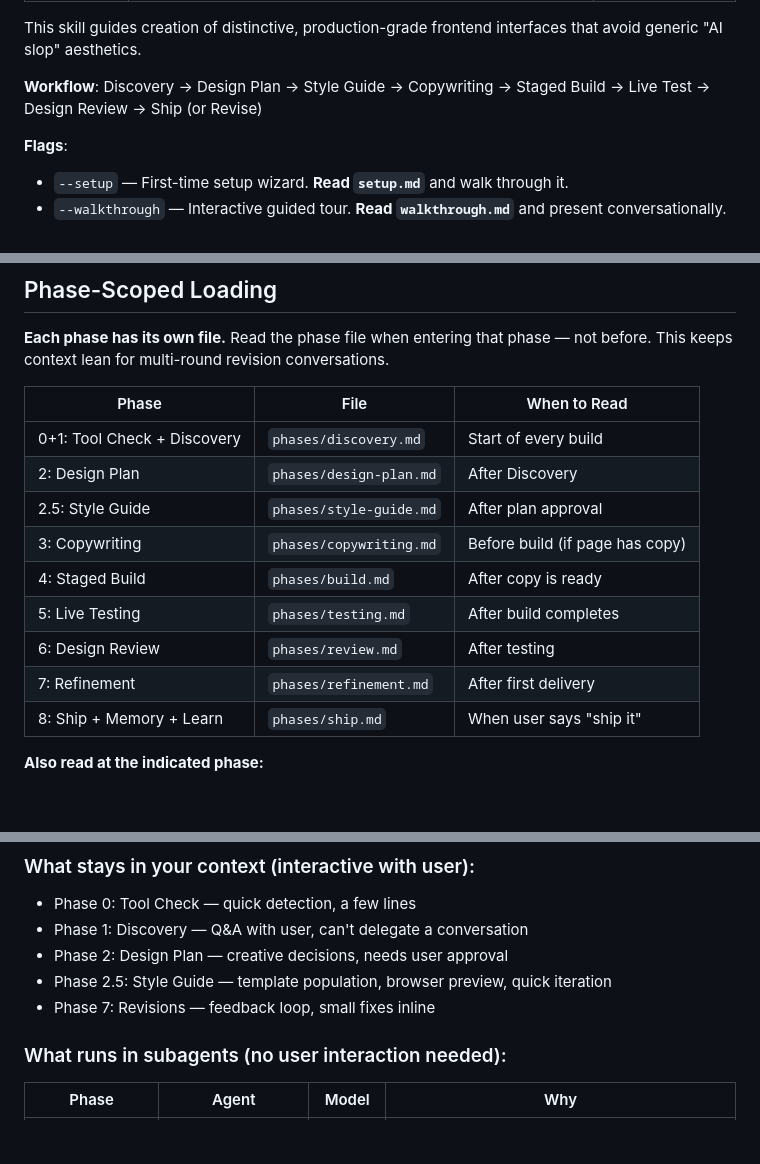
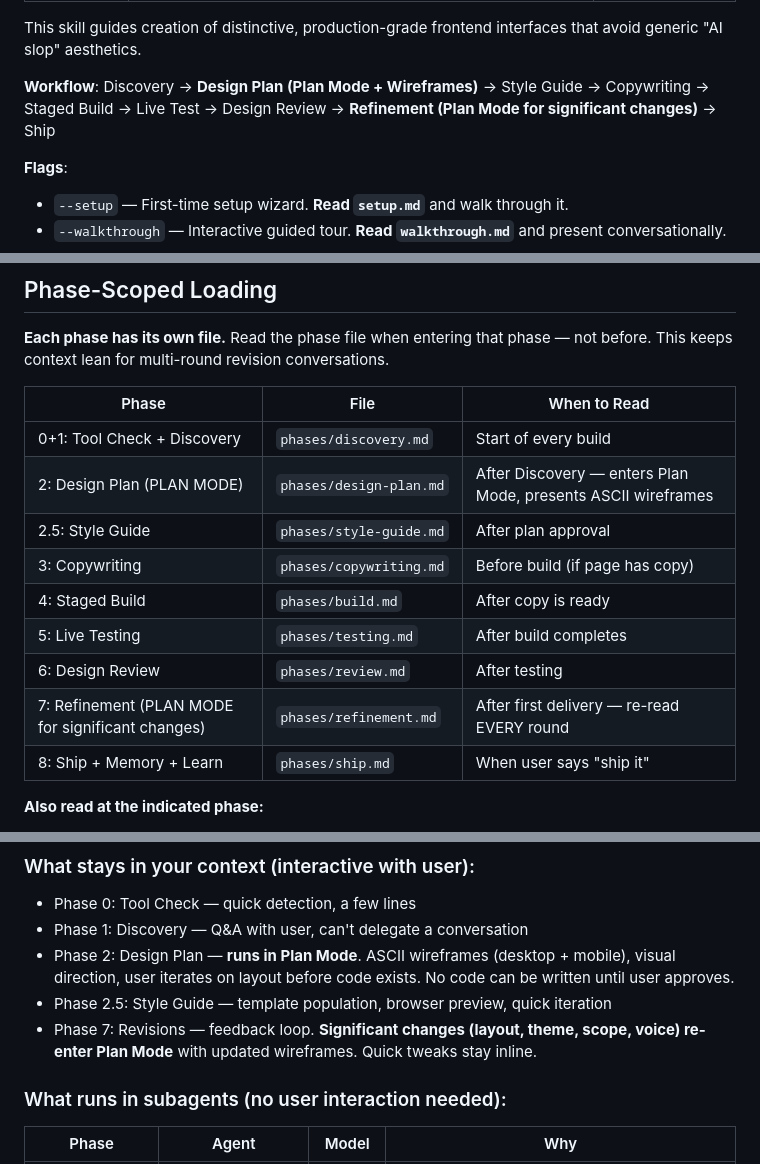
Before and after one commit to highimpact-dev/highimpact-frontend-skill, a Markdown page: skills/frontend-magic/SKILL.md, 3 parts joined by grey strips. Drawn GitHub-style; blank space fills up the shorter version.

Commit message:
Add plan mode + ASCII wireframes to design and refinement phases
Wire EnterPlanMode into Phase 2 (Design Plan) and Phase 7 (Refinement)
to enforce user approval gates with spatial wireframe iteration.

- Design Plan: structured 6-step flow in plan mode with mandatory
  desktop + mobile ASCII wireframes before any code is written
- Refinement: feedback classification determines plan mode re-entry
  for significant changes (layout, theme, scope, voice); quick tweaks
  stay inline
- SKILL.md: updated workflow description and phase table

Co-Authored-By: Claude Opus 4.6 (1M context) <noreply@anthropic.com>

```diff
--- a/skills/frontend-magic/SKILL.md
+++ b/skills/frontend-magic/SKILL.md
@@ -6,7 +6,7 @@ license: Complete terms in LICENSE.txt
 
 This skill guides creation of distinctive, production-grade frontend interfaces that avoid generic "AI slop" aesthetics.
 
-**Workflow**: Discovery → Design Plan → Style Guide → Copywriting → Staged Build → Live Test → Design Review → Ship (or Revise)
+**Workflow**: Discovery → **Design Plan (Plan Mode + Wireframes)** → Style Guide → Copywriting → Staged Build → Live Test → Design Review → **Refinement (Plan Mode for significant changes)** → Ship
 
 **Flags**:
 - `--setup` — First-time setup wizard. **Read `setup.md`** and walk through it.
@@ -21,13 +21,13 @@ This skill guides creation of distinctive, production-grade frontend interfaces
 | Phase | File | When to Read |
 |-------|------|-------------|
 | 0+1: Tool Check + Discovery | `phases/discovery.md` | Start of every build |
-| 2: Design Plan | `phases/design-plan.md` | After Discovery |
+| 2: Design Plan (PLAN MODE) | `phases/design-plan.md` | After Discovery — enters Plan Mode, presents ASCII wireframes |
 | 2.5: Style Guide | `phases/style-guide.md` | After plan approval |
 | 3: Copywriting | `phases/copywriting.md` | Before build (if page has copy) |
 | 4: Staged Build | `phases/build.md` | After copy is ready |
 | 5: Live Testing | `phases/testing.md` | After build completes |
 | 6: Design Review | `phases/review.md` | After testing |
-| 7: Refinement | `phases/refinement.md` | After first delivery |
+| 7: Refinement (PLAN MODE for significant changes) | `phases/refinement.md` | After first delivery — re-read EVERY round |
 | 8: Ship + Memory + Learn | `phases/ship.md` | When user says "ship it" |
 
 **Also read at the indicated phase:**
@@ -48,9 +48,9 @@ This skill guides creation of distinctive, production-grade frontend interfaces
 ### What stays in your context (interactive with user):
 - Phase 0: Tool Check — quick detection, a few lines
 - Phase 1: Discovery — Q&A with user, can't delegate a conversation
-- Phase 2: Design Plan — creative decisions, needs user approval
+- Phase 2: Design Plan — **runs in Plan Mode**. ASCII wireframes (desktop + mobile), visual direction, user iterates on layout before code exists. No code can be written until user approves.
 - Phase 2.5: Style Guide — template population, browser preview, quick iteration
-- Phase 7: Revisions — feedback loop, small fixes inline
+- Phase 7: Revisions — feedback loop. **Significant changes (layout, theme, scope, voice) re-enter Plan Mode** with updated wireframes. Quick tweaks stay inline.
 
 ### What runs in subagents (no user interaction needed):
 
```
Also changed, not shown: 2 other files.
